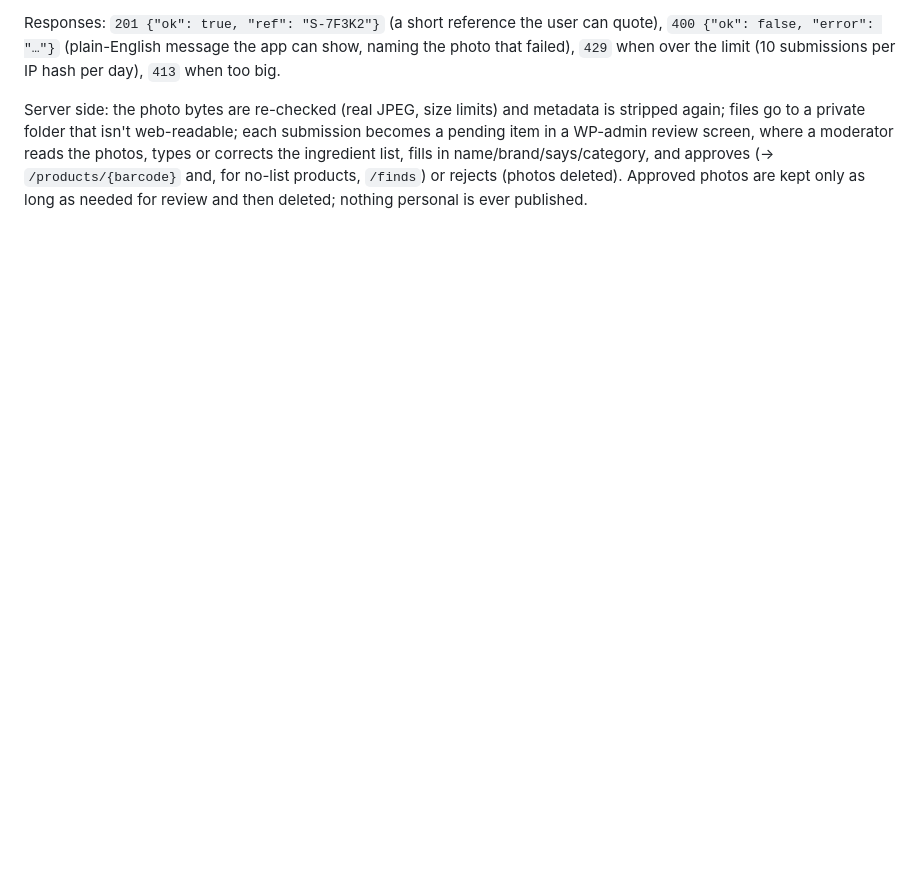
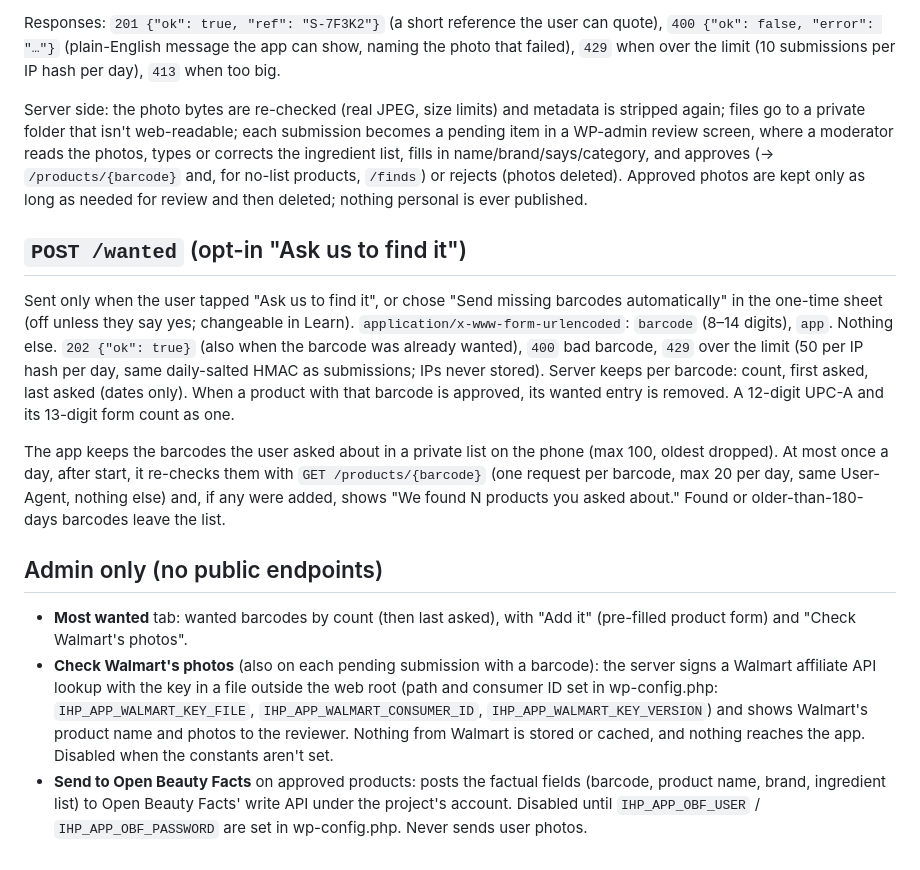
Before and after one commit to leakydata/ihateperfume-app, a Markdown page: docs/app-api.md, the part around the change. GitHub-like rendering; blank space fills up the shorter version.

Commit message:
Contract: opt-in wanted barcodes, found-it check, Most wanted, Walmart check, Open Beauty Facts export
Co-Authored-By: Claude Opus 5.5 <noreply@anthropic.com>

```diff
--- a/docs/app-api.md
+++ b/docs/app-api.md
@@ -79,3 +79,28 @@ WP-admin review screen, where a moderator reads the photos, types or corrects th
 fills in name/brand/says/category, and approves (→ `/products/{barcode}` and, for no-list products,
 `/finds`) or rejects (photos deleted). Approved photos are kept only as long as needed for review
 and then deleted; nothing personal is ever published.
+
+## `POST /wanted` (opt-in "Ask us to find it")
+Sent only when the user tapped "Ask us to find it", or chose "Send missing barcodes automatically" in the one-time
+sheet (off unless they say yes; changeable in Learn). `application/x-www-form-urlencoded`: `barcode` (8–14 digits),
+`app`. Nothing else. `202 {"ok": true}` (also when the barcode was already wanted), `400` bad barcode, `429` over the
+limit (50 per IP hash per day, same daily-salted HMAC as submissions; IPs never stored).
+Server keeps per barcode: count, first asked, last asked (dates only). When a product with that barcode is approved,
+its wanted entry is removed. A 12-digit UPC-A and its 13-digit form count as one.
+
+The app keeps the barcodes the user asked about in a private list on the phone (max 100, oldest dropped). At most once
+a day, after start, it re-checks them with `GET /products/{barcode}` (one request per barcode, max 20 per day,
+same User-Agent, nothing else) and, if any were added, shows "We found N products you asked about." Found or
+older-than-180-days barcodes leave the list.
+
+## Admin only (no public endpoints)
+- **Most wanted** tab: wanted barcodes by count (then last asked), with "Add it" (pre-filled product form) and
+  "Check Walmart's photos".
+- **Check Walmart's photos** (also on each pending submission with a barcode): the server signs a Walmart affiliate
+  API lookup with the key in a file outside the web root (path and consumer ID set in wp-config.php:
+  `IHP_APP_WALMART_KEY_FILE`, `IHP_APP_WALMART_CONSUMER_ID`, `IHP_APP_WALMART_KEY_VERSION`) and shows Walmart's
+  product name and photos to the reviewer. Nothing from Walmart is stored or cached, and nothing reaches the app.
+  Disabled when the constants aren't set.
+- **Send to Open Beauty Facts** on approved products: posts the factual fields (barcode, product name, brand,
+  ingredient list) to Open Beauty Facts' write API under the project's account. Disabled until
+  `IHP_APP_OBF_USER` / `IHP_APP_OBF_PASSWORD` are set in wp-config.php. Never sends user photos.
```
